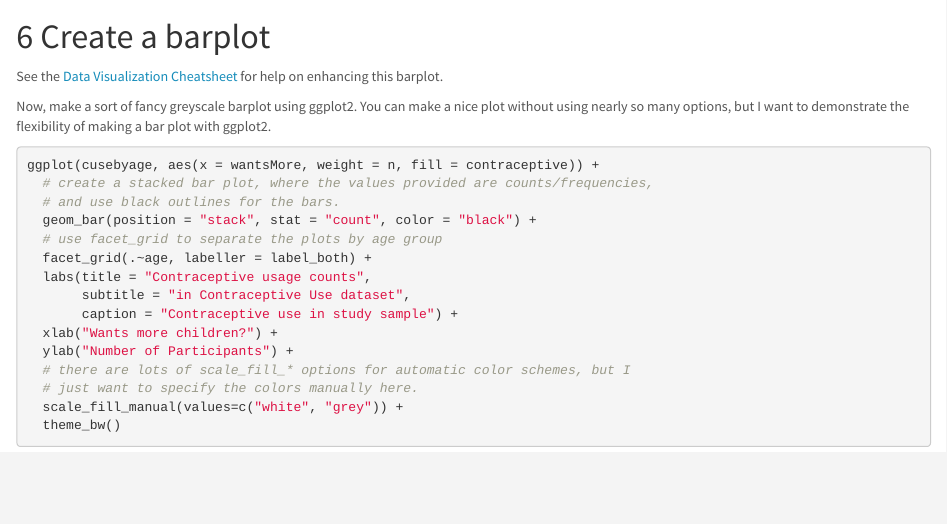
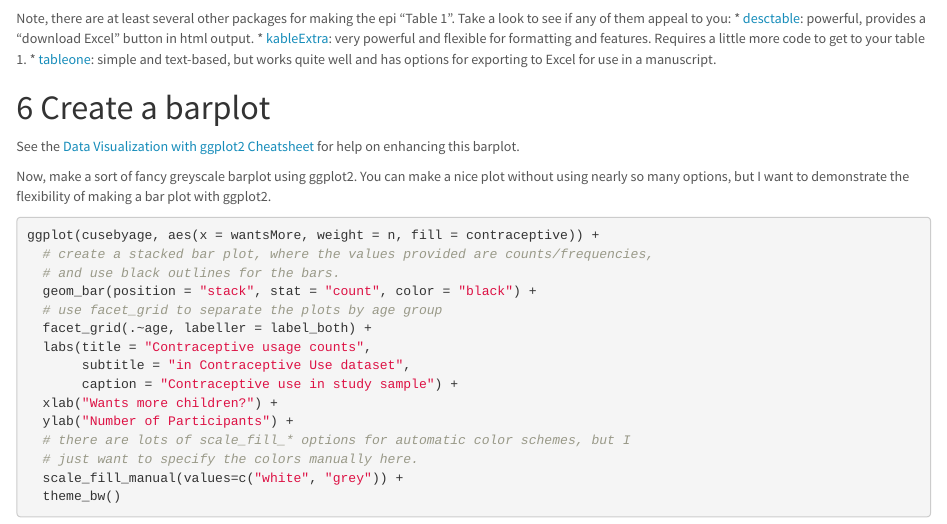
Before and after one commit to waldronbios2/session2, an R Markdown document (vignettes/session_lab.Rmd): the page in a window 1100 px wide, from 4350 px down. Rendered offline with R 4.5, knitr and Pandoc, with nearby package versions; some code elsewhere in the file could not run offline.

Commit message:
fix link, cite other table 1 packages

````diff
--- a/vignettes/session_lab.Rmd
+++ b/vignettes/session_lab.Rmd
@@ -129,9 +130,17 @@ table1(~ . | wantsMore, rowlabelhead = "Wants more children?",
        data = cuseverylong)
 ```
 
+Note, there are at least several other packages for making the epi "Table 1". Take
+a look to see if any of them appeal to you:
+* [desctable](https://cran.r-project.org/web/packages/desctable/vignettes/desctable.html): powerful, provides a "download Excel" button in html output.
+* [kableExtra](https://cran.r-project.org/web/packages/kableExtra/vignettes/awesome_table_in_html.html): very powerful and flexible for formatting and features. Requires a little more
+code to get to your table 1.
+* [tableone](https://cran.r-project.org/web/packages/tableone/vignettes/introduction.html): simple and text-based, but works quite well and has options for exporting to Excel for
+use in a manuscript.
+
 # Create a barplot
 
-See the [Data Visualization Cheatsheet](https://github.com/rstudio/cheatsheets/raw/master/data-visualization-2.1.pdf) for help on enhancing this barplot.
+See the [Data Visualization with ggplot2 Cheatsheet](https://raw.githubusercontent.com/rstudio/cheatsheets/main/data-visualization.pdf) for help on enhancing this barplot.
 
 Now, make a sort of fancy greyscale barplot using ggplot2. You can make a nice
 plot without using nearly so many options, but I want to demonstrate the flexibility
````
Also changed, not shown: vignettes/session_lab.Rmd (1 more changed lines).
